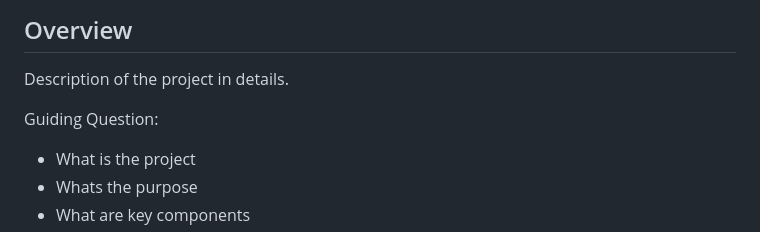
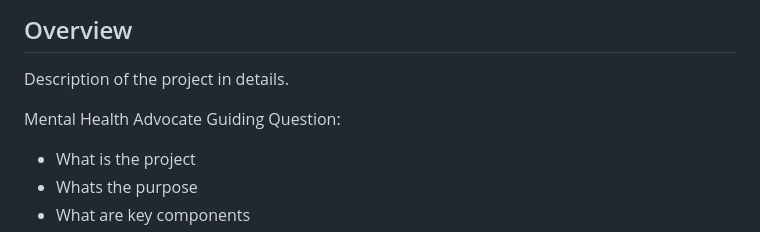
Before and after one commit to FEU-TECH-Advance-Web-Design-Ramirez/AWD-TEST-Drapion, a Markdown page: readme.md, the part around the change. GitHub-like rendering.

Commit message:
docs: updated readme

```diff
--- a/readme.md
+++ b/readme.md
@@ -61,6 +61,7 @@
 <!-- The following are just sample -->
 Description of the project in details.
 
+Mental Health Advocate
 Guiding Question:
 - What is the project
 - Whats the purpose
```
